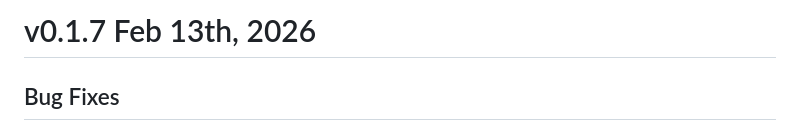
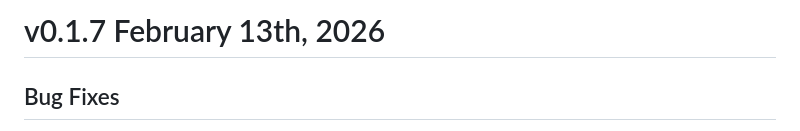
Before and after one commit to nevware21/tripwire, a Markdown page: CHANGELIST.md, the part around the change. GitHub-like rendering.

```diff
--- a/CHANGELIST.md
+++ b/CHANGELIST.md
@@ -1,4 +1,4 @@
-# v0.1.7 Feb 13th, 2026
+# v0.1.7 February 13th, 2026
 
 ## Bug Fixes
 
```
Also changed, not shown: docs/migration/migrating-from-node-assert.md (+1 -1 lines).
